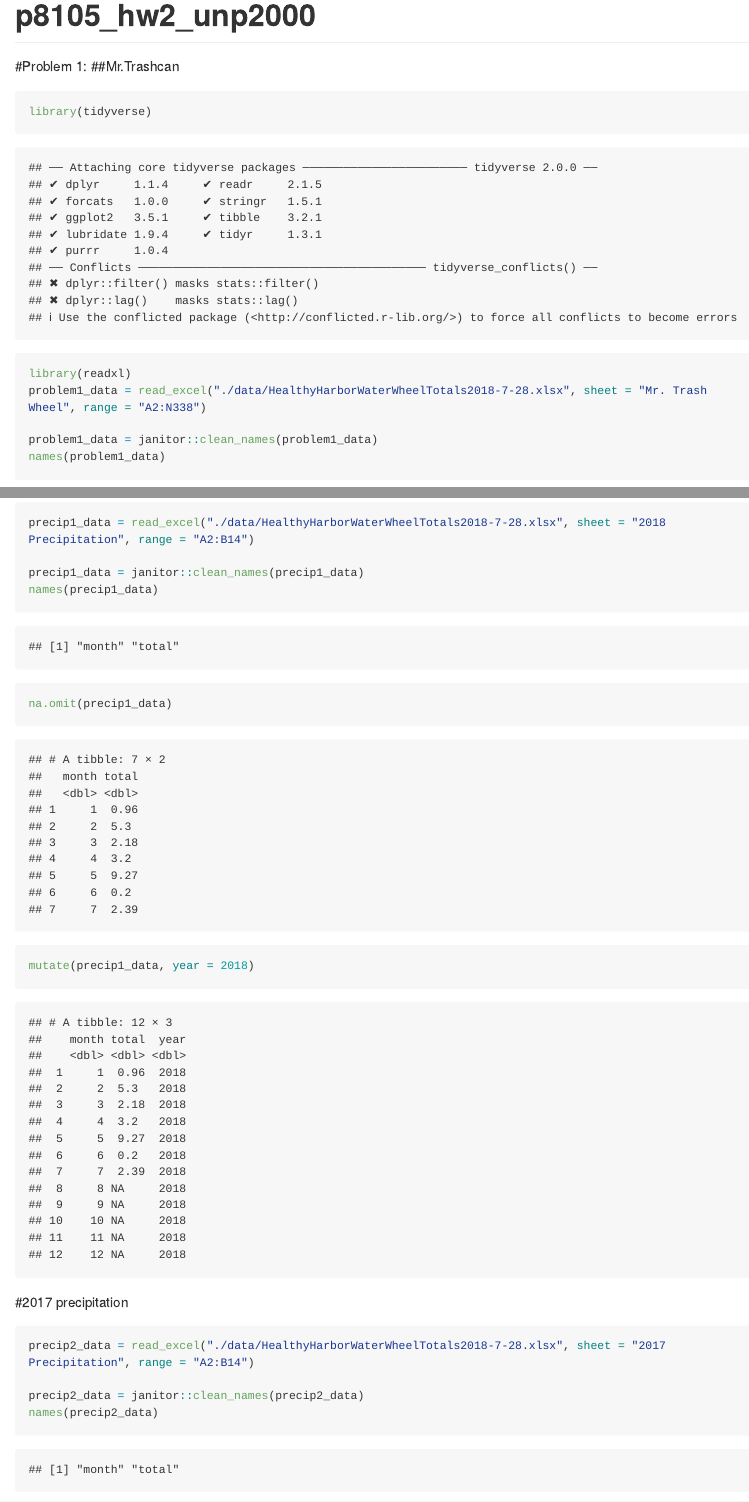
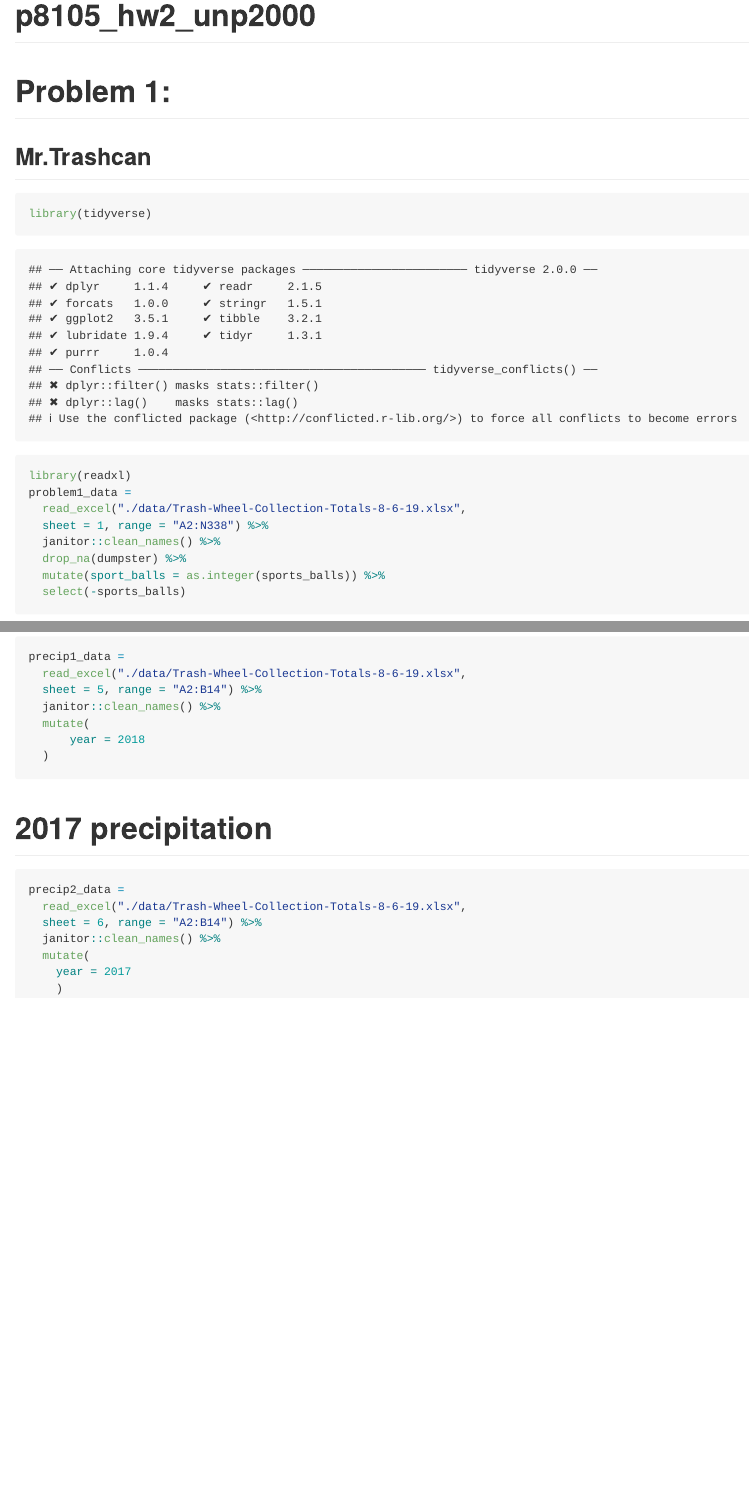
Before and after one commit to unp2000/p8105_hw2_unp2000, an R Markdown document (p8105_hw2_unp2000.Rmd): the page in a window 1100 px wide, from its top, and a second part further down, joined at a grey line. Rendered offline with R 4.5, knitr and Pandoc, with nearby package versions; long lines of code are wrapped; column names are cleaned by a stand-in for the janitor package.

Commit message:
Updated with New Datafile

````diff
--- a/p8105_hw2_unp2000.Rmd
+++ b/p8105_hw2_unp2000.Rmd
@@ -2,13 +2,16 @@
 title: "p8105_hw2_unp2000"
 output: github_document
 ---
-#Problem 1:
-##Mr.Trashcan
+# Problem 1:
+## Mr.Trashcan
 ```{r}
 library(tidyverse)
 
 library(readxl)
-problem1_data = read_excel("./data/HealthyHarborWaterWheelTotals2018-7-28.xlsx", sheet = "Mr. Trash Wheel", range = "A2:N338")
-
-problem1_data = janitor::clean_names(problem1_data)
-names(problem1_data)
+problem1_data =
+  read_excel("./data/Trash-Wheel-Collection-Totals-8-6-19.xlsx",
+  sheet = 1, range = "A2:N338") %>%
+  janitor::clean_names() %>%
+  drop_na(dumpster) %>%
+  mutate(sport_balls = as.integer(sports_balls)) %>%
+  select(-sports_balls)
@@ -17,21 +18,22 @@ na.omit(problem1_data)
 ```
 
-#2018 precipitation
+# 2018 precipitation
 ```{r}
-precip1_data = read_excel("./data/HealthyHarborWaterWheelTotals2018-7-28.xlsx", sheet = "2018 Precipitation", range = "A2:B14")
-
-precip1_data = janitor::clean_names(precip1_data)
-names(precip1_data)
-
-na.omit(precip1_data)
-
-mutate(precip1_data, year = 2018)
+precip1_data =
+  read_excel("./data/Trash-Wheel-Collection-Totals-8-6-19.xlsx",
+  sheet = 5, range = "A2:B14") %>%
+  janitor::clean_names() %>%
+  mutate(
+      year = 2018
+  )
 
 ```
-
-#2017 precipitation
+# 2017 precipitation
 ```{r}
-precip2_data = read_excel("./data/HealthyHarborWaterWheelTotals2018-7-28.xlsx", sheet = "2017 Precipitation", range = "A2:B14")
-
-precip2_data = janitor::clean_names(precip2_data)
-names(precip2_data)
+precip2_data =
+  read_excel("./data/Trash-Wheel-Collection-Totals-8-6-19.xlsx",
+  sheet = 6, range = "A2:B14") %>%
+  janitor::clean_names() %>%
+  mutate(
+    year = 2017
+    )
````
Also changed, not shown: data/HealthyHarborWaterWheelTotals2018-7-28.xlsx (deleted), data/Trash-Wheel-Collection-Totals-8-6-19.xlsx (added), data/~$HealthyHarborWaterWheelTotals2018-7-28.xlsx (deleted), p8105_hw2_unp2000.md, p8105_hw2_unp2000.Rmd (6 more changed lines), 1 other file.
